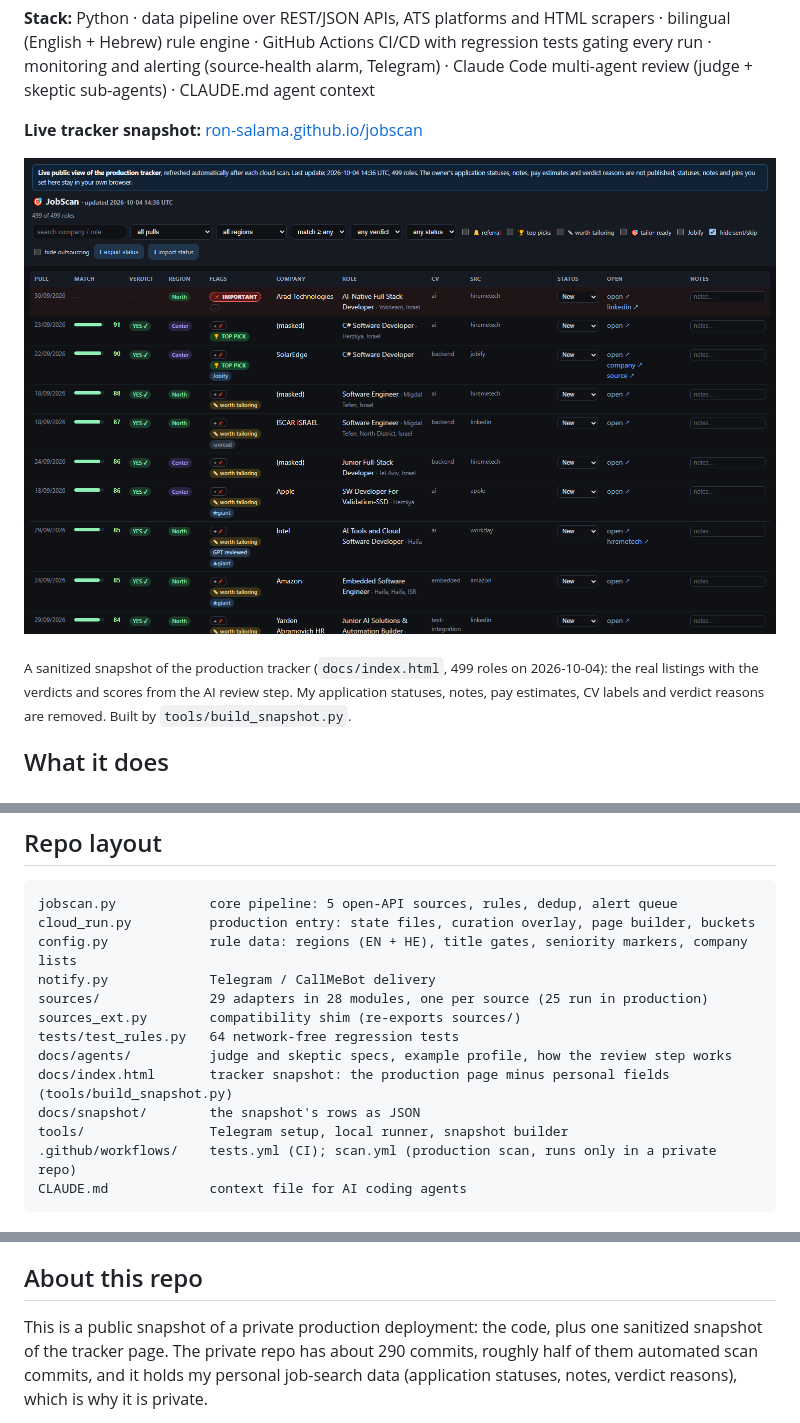
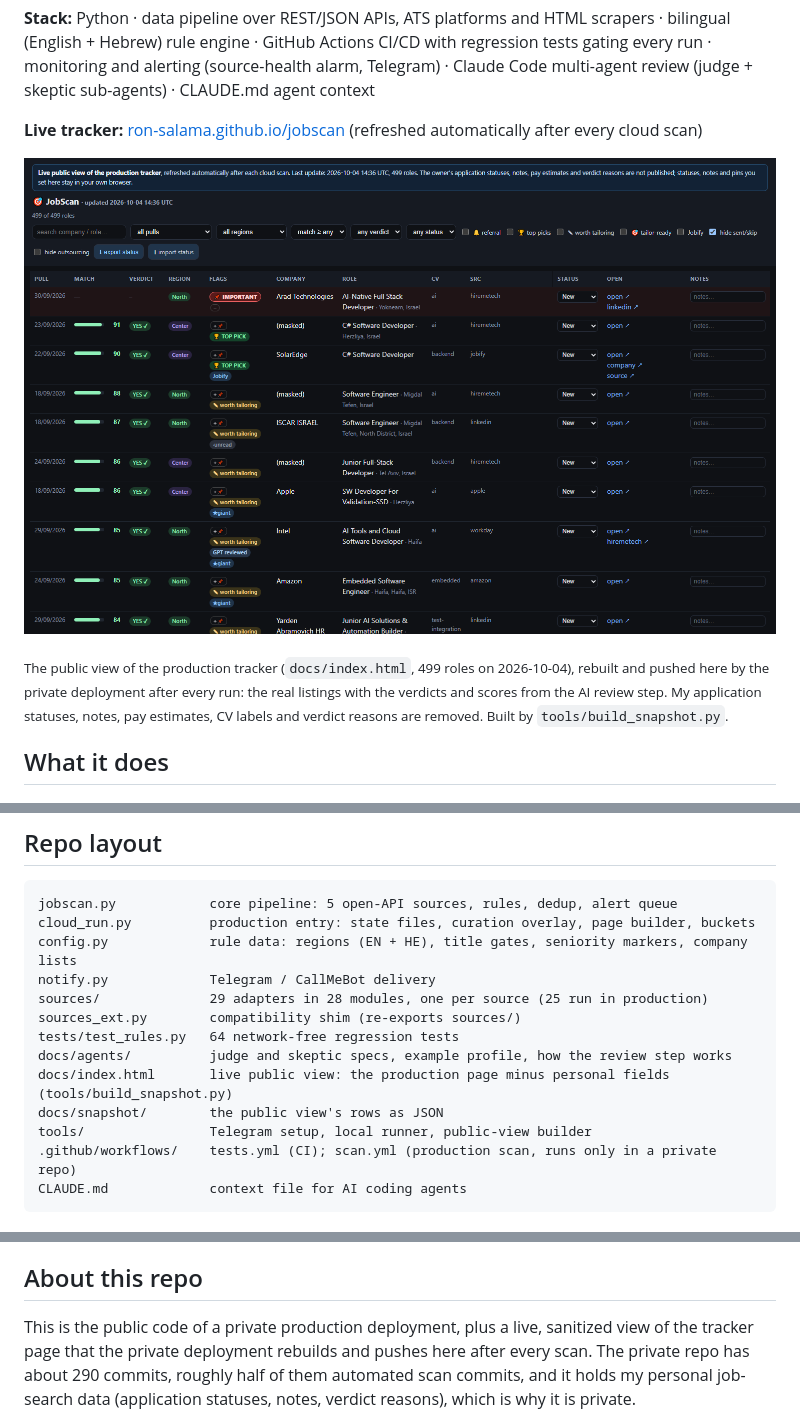
Before and after one commit to Ron-Salama/jobscan, a Markdown page: README.md, 3 parts joined by grey strips. Drawn GitHub-style.

Commit message:
README: the tracker page is a live public view
Co-Authored-By: Claude Opus 5.5 <noreply@anthropic.com>

````diff
--- a/README.md
+++ b/README.md
@@ -12,5 +12,5 @@ criteria, made the rule decisions, and checked the agents' work against reality.
 monitoring and alerting (source-health alarm, Telegram) · Claude Code multi-agent review (judge +
 skeptic sub-agents) · CLAUDE.md agent context
 
-**Live tracker snapshot:** [ron-salama.github.io/jobscan](https://ron-salama.github.io/jobscan/)
+**Live tracker:** [ron-salama.github.io/jobscan](https://ron-salama.github.io/jobscan/) (refreshed automatically after every cloud scan)
 
@@ -18,5 +18,5 @@ skeptic sub-agents) · CLAUDE.md agent context
 
-<sub>A sanitized snapshot of the production tracker (`docs/index.html`, 499 roles on 2026-10-04): the
+<sub>The public view of the production tracker (`docs/index.html`, 499 roles on 2026-10-04), rebuilt and pushed here by the private deployment after every run: the
 real listings with the verdicts and scores from the AI review step. My application statuses, notes,
 pay estimates, CV labels and verdict reasons are removed. Built by `tools/build_snapshot.py`.</sub>
 
@@ -176,9 +176,9 @@ sources/              29 adapters in 28 modules, one per source (25 run in produ
 sources_ext.py        compatibility shim (re-exports sources/)
 tests/test_rules.py   64 network-free regression tests
 docs/agents/          judge and skeptic specs, example profile, how the review step works
-docs/index.html       tracker snapshot: the production page minus personal fields (tools/build_snapshot.py)
-docs/snapshot/        the snapshot's rows as JSON
-tools/                Telegram setup, local runner, snapshot builder
+docs/index.html       live public view: the production page minus personal fields (tools/build_snapshot.py)
+docs/snapshot/        the public view's rows as JSON
+tools/                Telegram setup, local runner, public-view builder
 .github/workflows/    tests.yml (CI); scan.yml (production scan, runs only in a private repo)
 CLAUDE.md             context file for AI coding agents
 ```
@@ -209,8 +209,8 @@ private-repo guard working.
 
 ## About this repo
 
-This is a public snapshot of a private production deployment: the code, plus one sanitized
-snapshot of the tracker page. The private repo has
+This is the public code of a private production deployment, plus a live, sanitized view of the
+tracker page that the private deployment rebuilds and pushes here after every scan. The private repo has
 about 290 commits, roughly half of them automated scan commits, and it holds my personal
 job-search data (application statuses, notes, verdict reasons), which is why it is private.
 
````
Also changed, not shown: other parts of README.md (+2 -2 lines).
